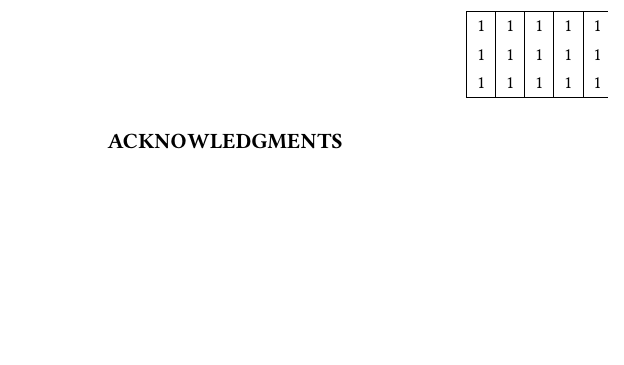
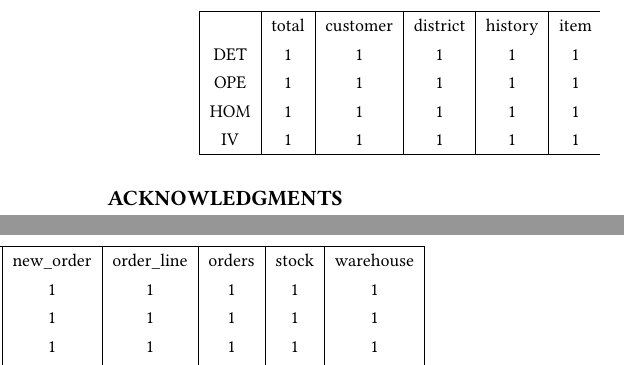
Before and after one commit to sooner/CryptDump, a LaTeX paper (sample-sigconf.tex, which reads body/5.Evaluation.tex): part of one column of page 7 of 7 before the commit and two parts of the columns of page 7 of 7 after it, the two joined at a grey line, cut at the place of the change, the shorter picture padded with empty space. Compiled offline with pdfLaTeX.

Commit message:
add cross-column table

```diff
--- a/body/5.Evaluation.tex
+++ b/body/5.Evaluation.tex
@@ -164,12 +164,14 @@ Based on the above results, we can find that, in the current implementation of C
 \caption{Simple table}
 \label{tab:example}
 \centering
-\begin{tabular}{|c|c|c|c|c|c|c|c|c|c|}
+\begin{tabular}{|c|c|c|c|c|c|c|c|c|c|c|}
   \hline
   % after \\: \hline or \cline{col1-col2} \cline{col3-col4} ...
-  1 & 1 & 1 & 1 & 1 & 1 & 1 & 1 & 1 & 1 \\
-    1 & 1 & 1 & 1 & 1 & 1 & 1 & 1 & 1 & 1 \\
-  1 & 1 & 1 & 1 & 1 & 1 & 1 & 1 & 1 & 1 \\
-  \hline
+&total & customer & district & history & item & new\_order & order\_line & orders & stock & warehouse   \\
+DET & 1 & 1 & 1 & 1 & 1 & 1 & 1 & 1 & 1&1 \\
+OPE & 1 & 1 & 1 & 1 & 1 & 1 & 1 & 1 & 1&1 \\
+HOM & 1 & 1 & 1 & 1 & 1 & 1 & 1 & 1 & 1&1 \\
+IV & 1 & 1 & 1 & 1 & 1 & 1 & 1 & 1 & 1&1 \\
+\hline
 \end{tabular}
 \end{table*}
```
